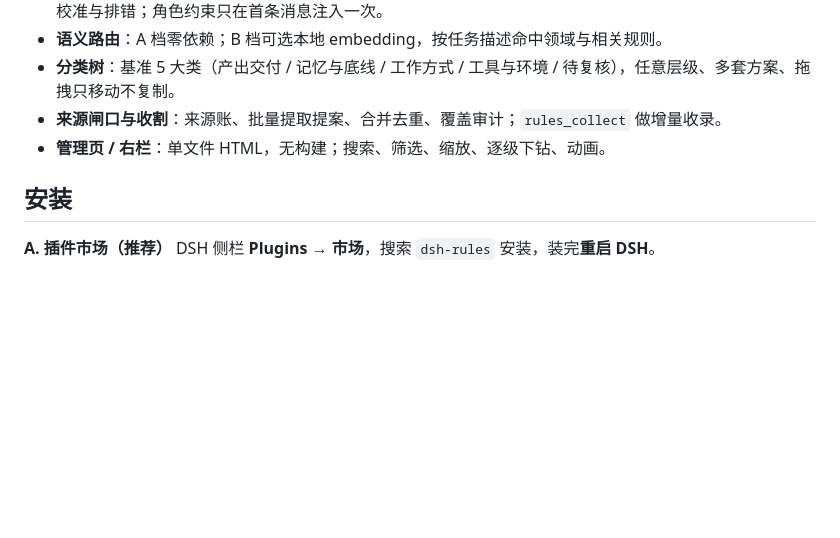
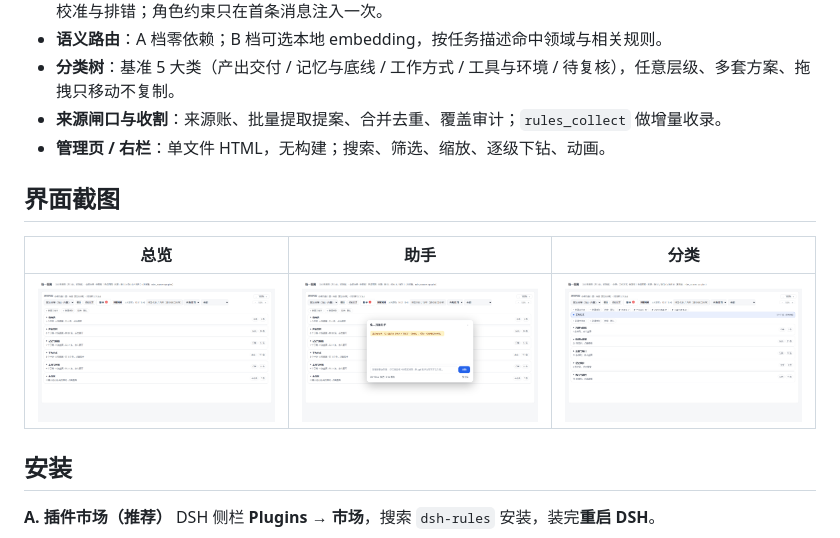
Before and after one commit to xulei666a/dsh-rules, a Markdown page: README.md, the part around the change. Drawn GitHub-style; pictures changed too: docs/screenshots/01-overview.png (added), docs/screenshots/02-assistant.png (added), docs/screenshots/03-category.png (added); blank space fills up the shorter version.

Commit message:
docs: marketplace assets (icon, screenshots, tarball link)

```diff
--- a/README.md
+++ b/README.md
@@ -21,6 +21,12 @@
 - **分类树**：基准 5 大类（产出交付 / 记忆与底线 / 工作方式 / 工具与环境 / 待复核），任意层级、多套方案、拖拽只移动不复制。
 - **来源闸口与收割**：来源账、批量提取提案、合并去重、覆盖审计；`rules_collect` 做增量收录。
 - **管理页 / 右栏**：单文件 HTML，无构建；搜索、筛选、缩放、逐级下钻、动画。
+
+## 界面截图
+
+| 总览 | 助手 | 分类 |
+|---|---|---|
+| ![总览](docs/screenshots/01-overview.png) | ![助手](docs/screenshots/02-assistant.png) | ![分类](docs/screenshots/03-category.png) |
 
 ## 安装
 
```
Also changed, not shown: docs/icon.png (added), 2 other files.
